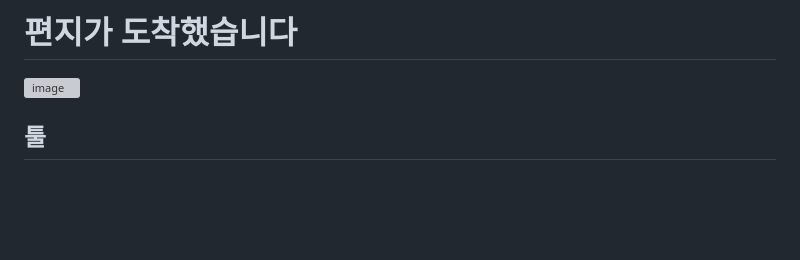
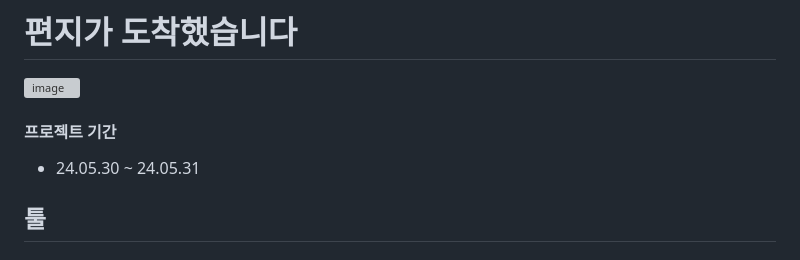
Before and after one commit to JiwonJang01/DE30-3nd-1, a Markdown page: README.md, the part around the change. Drawn GitHub-style; blank space fills up the shorter version; grey boxes are pictures that could not be loaded.

```diff
--- a/README.md
+++ b/README.md
@@ -2,6 +2,8 @@
 
 ![image](https://github.com/pladata-encore/DE30-3nd-1/assets/161932948/f44cf47d-0dd7-40e0-a888-ad5ee832f690)
 
+#### 프로젝트 기간
+- 24.05.30 ~ 24.05.31
 
 ## 툴
 
```
